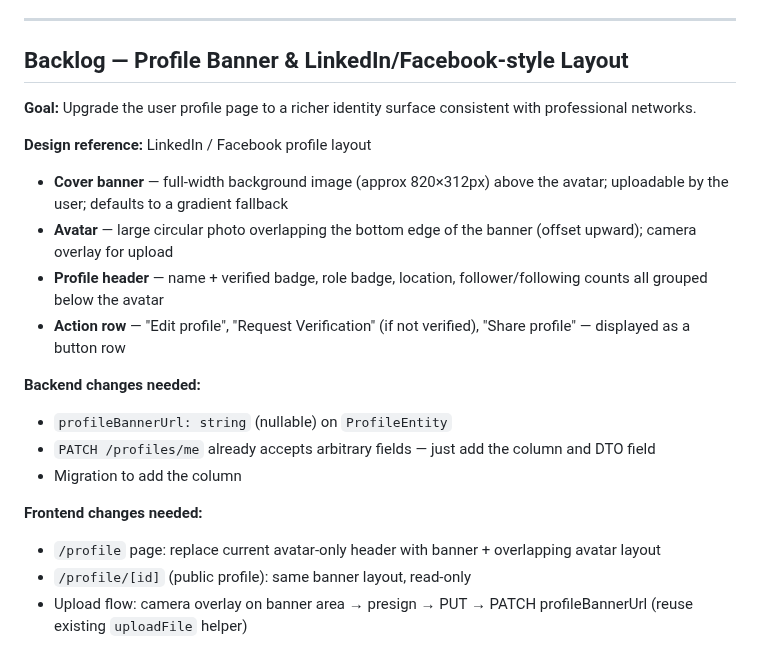
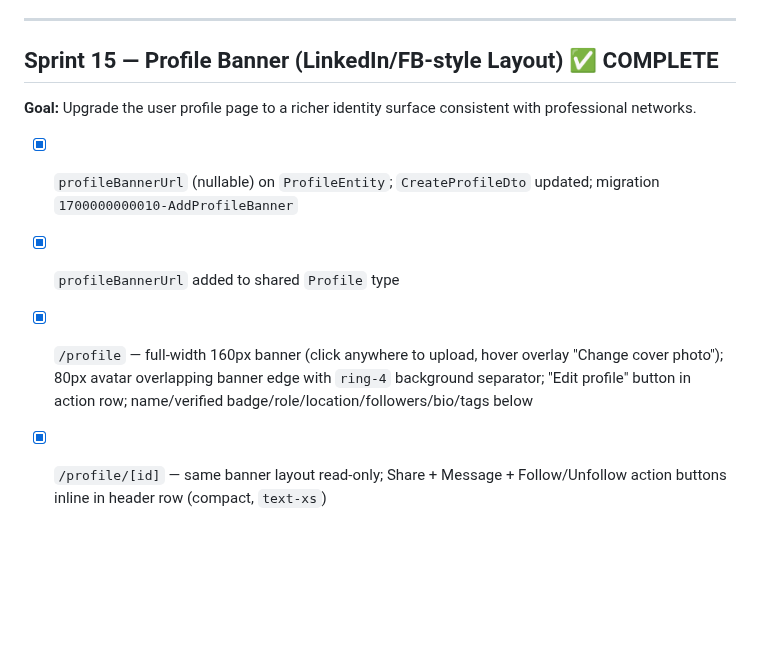
Before and after one commit to Carloskfe/autoguildx, a Markdown page: docs/TASKS.md, the part around the change. Drawn GitHub-style; blank space fills up the shorter version.

Commit message:
docs: mark Sprint 15 profile banner complete
Co-Authored-By: Claude Sonnet 4.6 <noreply@anthropic.com>

```diff
--- a/docs/TASKS.md
+++ b/docs/TASKS.md
@@ -411,22 +411,11 @@ Set `EMAIL_API_KEY` (Resend API key) and `EMAIL_FROM` (e.g. `AutoGuildX <noreply
 
 ---
 
-## Backlog — Profile Banner & LinkedIn/Facebook-style Layout
+## Sprint 15 — Profile Banner (LinkedIn/FB-style Layout) ✅ COMPLETE
 
 **Goal:** Upgrade the user profile page to a richer identity surface consistent with professional networks.
 
-**Design reference:** LinkedIn / Facebook profile layout
-- **Cover banner** — full-width background image (approx 820×312px) above the avatar; uploadable by the user; defaults to a gradient fallback
-- **Avatar** — large circular photo overlapping the bottom edge of the banner (offset upward); camera overlay for upload
-- **Profile header** — name + verified badge, role badge, location, follower/following counts all grouped below the avatar
-- **Action row** — "Edit profile", "Request Verification" (if not verified), "Share profile" — displayed as a button row
-
-**Backend changes needed:**
-- `profileBannerUrl: string` (nullable) on `ProfileEntity`
-- `PATCH /profiles/me` already accepts arbitrary fields — just add the column and DTO field
-- Migration to add the column
-
-**Frontend changes needed:**
-- `/profile` page: replace current avatar-only header with banner + overlapping avatar layout
-- `/profile/[id]` (public profile): same banner layout, read-only
-- Upload flow: camera overlay on banner area → presign → PUT → PATCH profileBannerUrl (reuse existing `uploadFile` helper)
+- [x] `profileBannerUrl` (nullable) on `ProfileEntity`; `CreateProfileDto` updated; migration `1700000000010-AddProfileBanner`
+- [x] `profileBannerUrl` added to shared `Profile` type
+- [x] `/profile` — full-width 160px banner (click anywhere to upload, hover overlay "Change cover photo"); 80px avatar overlapping banner edge with `ring-4` background separator; "Edit profile" button in action row; name/verified badge/role/location/followers/bio/tags below
+- [x] `/profile/[id]` — same banner layout read-only; Share + Message + Follow/Unfollow action buttons inline in header row (compact, `text-xs`)
```
